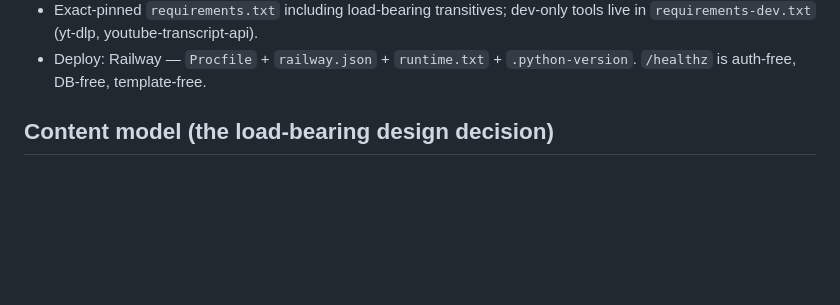
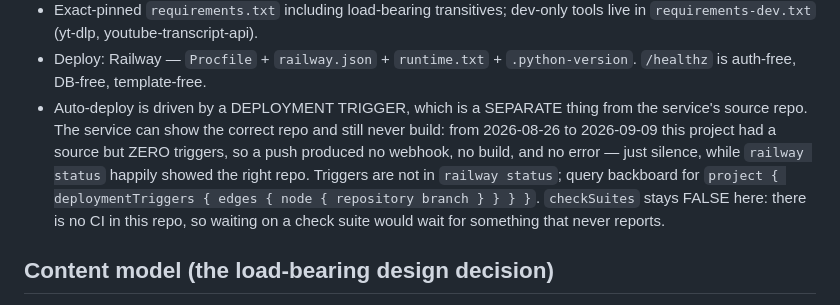
Before and after one commit to BuiltByBean/Jakob-s-Crucible, a Markdown page: CLAUDE.md, the part around the change. Rendered like a GitHub page; blank space fills up the shorter version.

Commit message:
docs: a Railway source without a deployment trigger never builds
Co-Authored-By: Claude Opus 5 <noreply@anthropic.com>

```diff
--- a/CLAUDE.md
+++ b/CLAUDE.md
@@ -24,6 +24,15 @@ shipped bugs elsewhere; keep them.
   tools live in `requirements-dev.txt` (yt-dlp, youtube-transcript-api).
 - Deploy: Railway — `Procfile` + `railway.json` + `runtime.txt` +
   `.python-version`. `/healthz` is auth-free, DB-free, template-free.
+- Auto-deploy is driven by a DEPLOYMENT TRIGGER, which is a SEPARATE thing
+  from the service's source repo. The service can show the correct repo and
+  still never build: from 2026-08-26 to 2026-09-09 this project had a source
+  but ZERO triggers, so a push produced no webhook, no build, and no error —
+  just silence, while `railway status` happily showed the right repo. Triggers
+  are not in `railway status`; query backboard for
+  `project { deploymentTriggers { edges { node { repository branch } } } }`.
+  `checkSuites` stays FALSE here: there is no CI in this repo, so waiting on a
+  check suite would wait for something that never reports.
 
 ## Content model (the load-bearing design decision)
 
```
